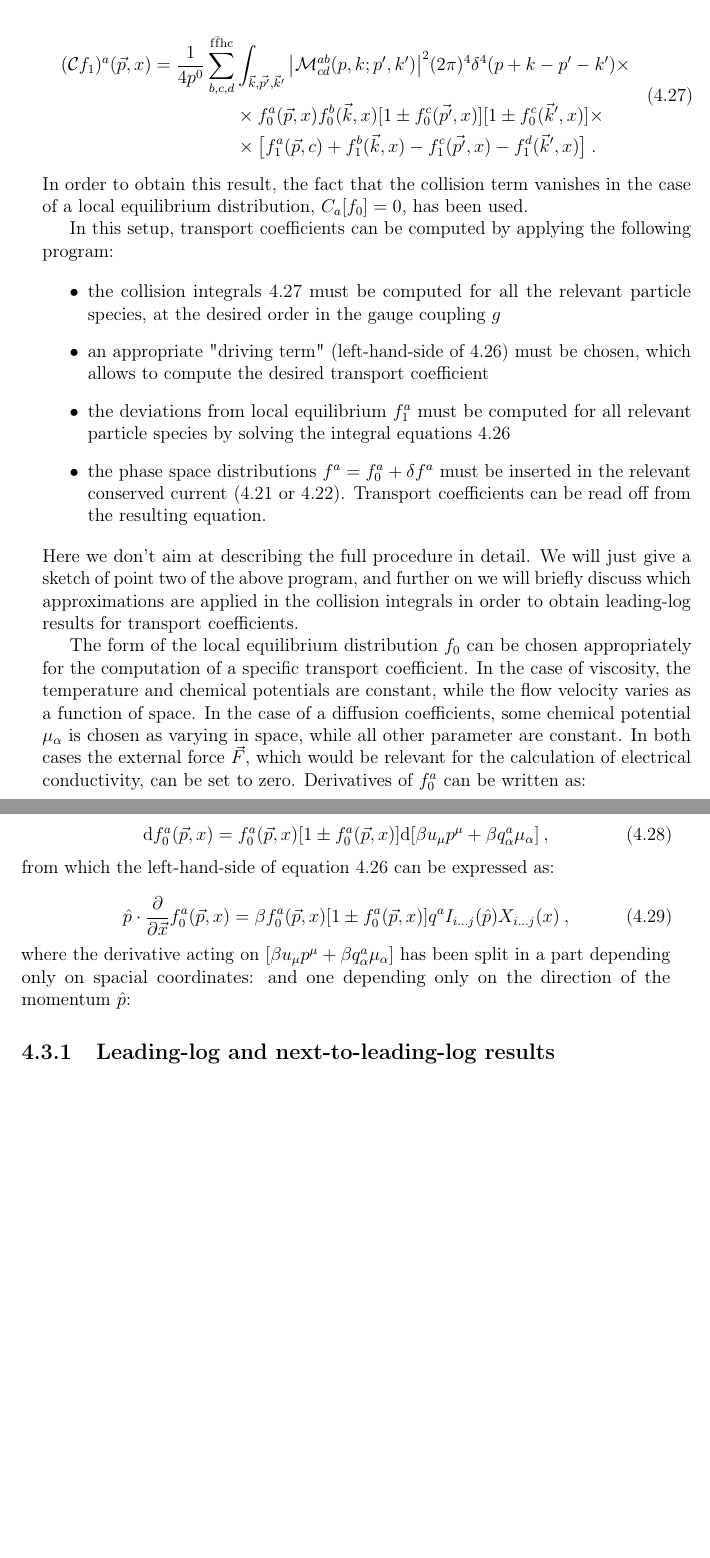
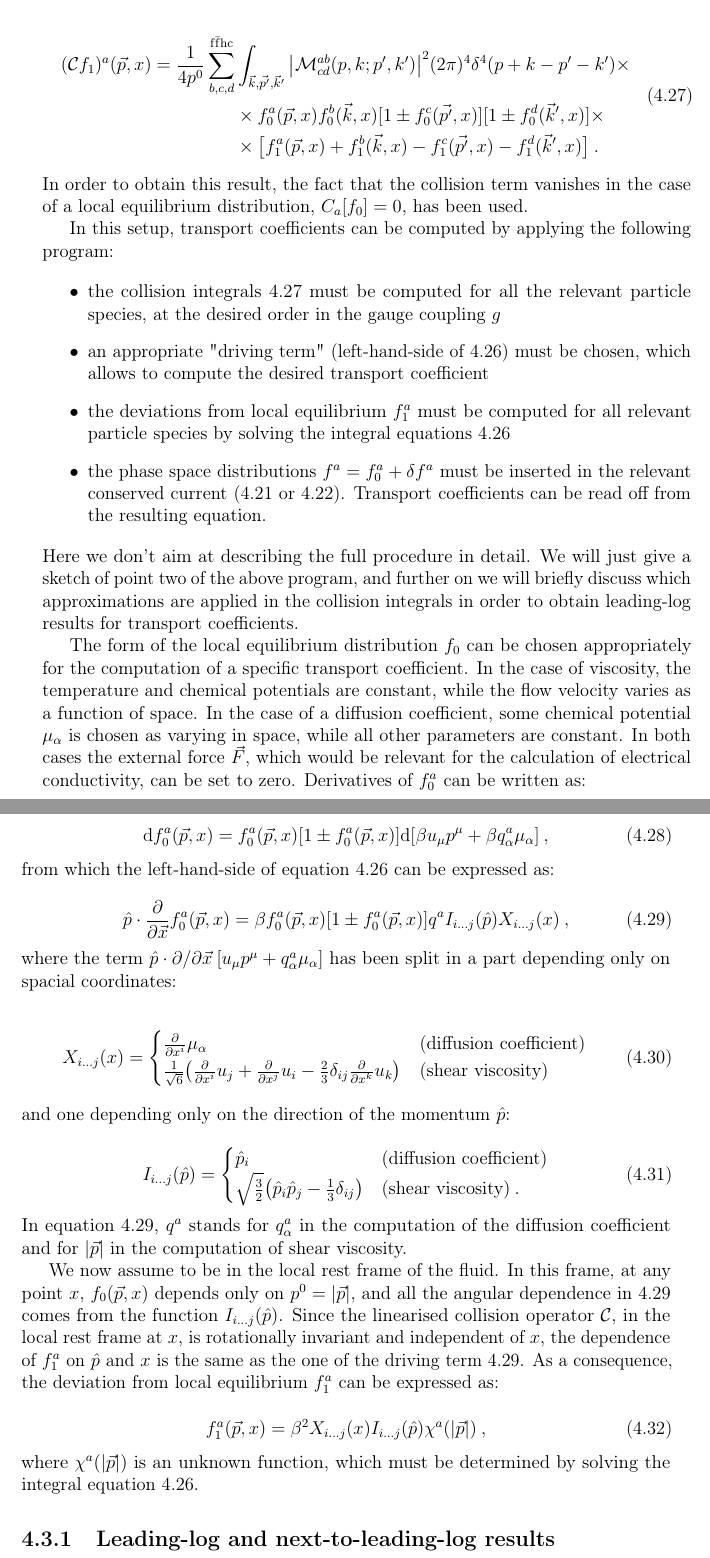
Before and after one commit to atoniato/Thesis, a LaTeX thesis (PhD_thesis.tex, which reads Chapters/Transport_coefficients.tex): two parts of pages 52 and 53 of 69, joined at a grey line, cut so that both start at the same text, the shorter picture padded with empty space. Compiled offline with pdfLaTeX.

Commit message:
added small piece in chapter 4

```diff
--- a/Chapters/Transport_coefficients.tex
+++ b/Chapters/Transport_coefficients.tex
@@ -254,8 +254,8 @@ where the linearised collision integral is given by:
 \begin{equation}
 \begin{split}
 (\mathcal Cf_1)^a (\vec p, x) =  \frac{1}{4 p^0} \sum_{b,c,d}^{\mathrm{f \bar f h c}} &\int_{\vec k, \vec{p'}, \vec k'}  \abs{\mathcal M^{ab}_{cd}(p,k;p',k')}^2 (2 \pi)^4 \delta^4(p+k-p'-k') \times \\
-&\times f_0^a(\vec p,x) f_0^b(\vec k,x)[1 \pm f_0^c(\vec{p'},x)][1 \pm f_0^c(\vec k', x)] \times \\
-& \times \bigl[f_1^a(\vec p,c) + f_1^b(\vec k,x) - f_1^c(\vec{p'},x) - f_1^d(\vec k',x)\bigr] \: .
+&\times f_0^a(\vec p,x) f_0^b(\vec k,x)[1 \pm f_0^c(\vec{p'},x)][1 \pm f_0^d(\vec k', x)] \times \\
+& \times \bigl[f_1^a(\vec p,x) + f_1^b(\vec k,x) - f_1^c(\vec{p'},x) - f_1^d(\vec k',x)\bigr] \: .
 \end{split}
 \label{lin_coll_integral}
 \end{equation}
@@ -273,7 +273,7 @@ In this setup, transport coefficients can be computed by applying the following
 %
 Here we don't aim at describing the full procedure in detail. We will just give a sketch of point two of the above program, and further on we will briefly discuss which approximations are applied in the collision integrals in order to obtain leading-log results for transport coefficients.
 
-The form of the local equilibrium distribution $f_0$ can be chosen appropriately for the computation of a specific transport coefficient. In the case of viscosity, the temperature and chemical potentials are constant, while the flow velocity varies as a function of space. In the case of a diffusion coefficients, some chemical potential $\mu_{\alpha}$ is chosen as varying in space, while all other parameter are constant. In both cases the external force $\vec F$, which would be relevant for the calculation of electrical conductivity, can be set to zero. Derivatives of $f_0^a$ can be written as:
+The form of the local equilibrium distribution $f_0$ can be chosen appropriately for the computation of a specific transport coefficient. In the case of viscosity, the temperature and chemical potentials are constant, while the flow velocity varies as a function of space. In the case of a diffusion coefficient, some chemical potential $\mu_{\alpha}$ is chosen as varying in space, while all other parameters are constant. In both cases the external force $\vec F$, which would be relevant for the calculation of electrical conductivity, can be set to zero. Derivatives of $f_0^a$ can be written as:
 
 \begin{equation}
 \mathrm d f_0^a(\vec p,x) = f_0^a(\vec p,x) [1 \pm f_0^a(\vec p,x)] \mathrm d [\beta u_{\mu}p^{\mu} + \beta q^a_{\alpha} \mu_{\alpha}] \: ,
@@ -283,12 +283,38 @@ from which the left-hand-side of equation \ref{lin_boltzmann} can be expressed a
 
 \begin{equation}
  \hat p \cdot \pder{ }{\vec x} f^a_0(\vec p, x) = \beta f_0^a(\vec p,x) [1 \pm f_0^a(\vec p,x)] q^a I_{i \dots j} (\hat p) X_{i \dots j} (x) \: ,
+\label{driving_term}
 \end{equation}
 %
-where the derivative acting on $[\beta u_{\mu}p^{\mu} + \beta q^a_{\alpha} \mu_{\alpha}]$ has been split in a part depending only on spacial coordinates:
+where the term $ \hat p \cdot \partial /\partial \vec x \: [u_{\mu}p^{\mu} + q^a_{\alpha} \mu_{\alpha}]$ has been split in a part depending only on spacial coordinates:
+
+\begin{equation}
+X_{i \dots j} (x) =
+\begin{cases}
+\pder{ }{x^i} \mu_{\alpha} & \mbox{(diffusion coefficient)} \\
+\frac{1}{\sqrt 6} \bigl( \pder{ }{x^i} u_j + \pder{ }{x^j} u_i -\frac{2}{3} \delta_{ij} \pder{ }{x^k} u_k \bigr) & \mbox{(shear viscosity)}
+\end{cases}
+\end{equation}
 %
 and one depending only on the direction of the momentum $\hat p$:
 
+\begin{equation}
+I_{i \dots j} (\hat p)=
+\begin{cases}
+\hat p_i & \mbox{(diffusion coefficient)} \\
+\sqrt{\frac{3}{2}} \bigl(\hat p_i \hat p_j - \frac{1}{3}\delta_{ij} \bigr) & \mbox{(shear viscosity)} \: .
+\end{cases}
+\end{equation}
+%
+In equation \ref{driving_term}, $q^a$ stands for $q^a_{\alpha}$ in the computation of the diffusion coefficient and for $\abs{\vec p}$ in the computation of shear viscosity.
+
+ We now assume to be in the local rest frame of the fluid. In this frame, at any point $x$, $f_0(\vec p,x)$ depends only on $p^0 = \abs{\vec p}$, and all the angular dependence in \ref{driving_term} comes from the function $I_{i \dots j}(\hat p)$. Since the linearised collision operator $\mathcal{C}$, in the local rest frame at $x$, is rotationally invariant and independent of $x$, the dependence of $f_1^a$ on $\hat p$ and $x$ is the same as the one of the driving term \ref{driving_term}. As a consequence, the deviation from local equilibrium $f_1^a$ can be expressed as:
+
+ \begin{equation}
+ f_1^a (\vec p,x) = \beta^2 X_{i \dots j} (x) I_{i \dots j} (\hat p) \chi^a(\abs{\vec p}) \: ,
+ \end{equation}
+ %
+ where $\chi^a(\abs{\vec p})$ is an unknown function, which must be determined by solving the integral equation \ref{lin_boltzmann}.
 
 \subsection{Leading-log and next-to-leading-log results}
 
```
Also changed, not shown: PhD_thesis.pdf.
